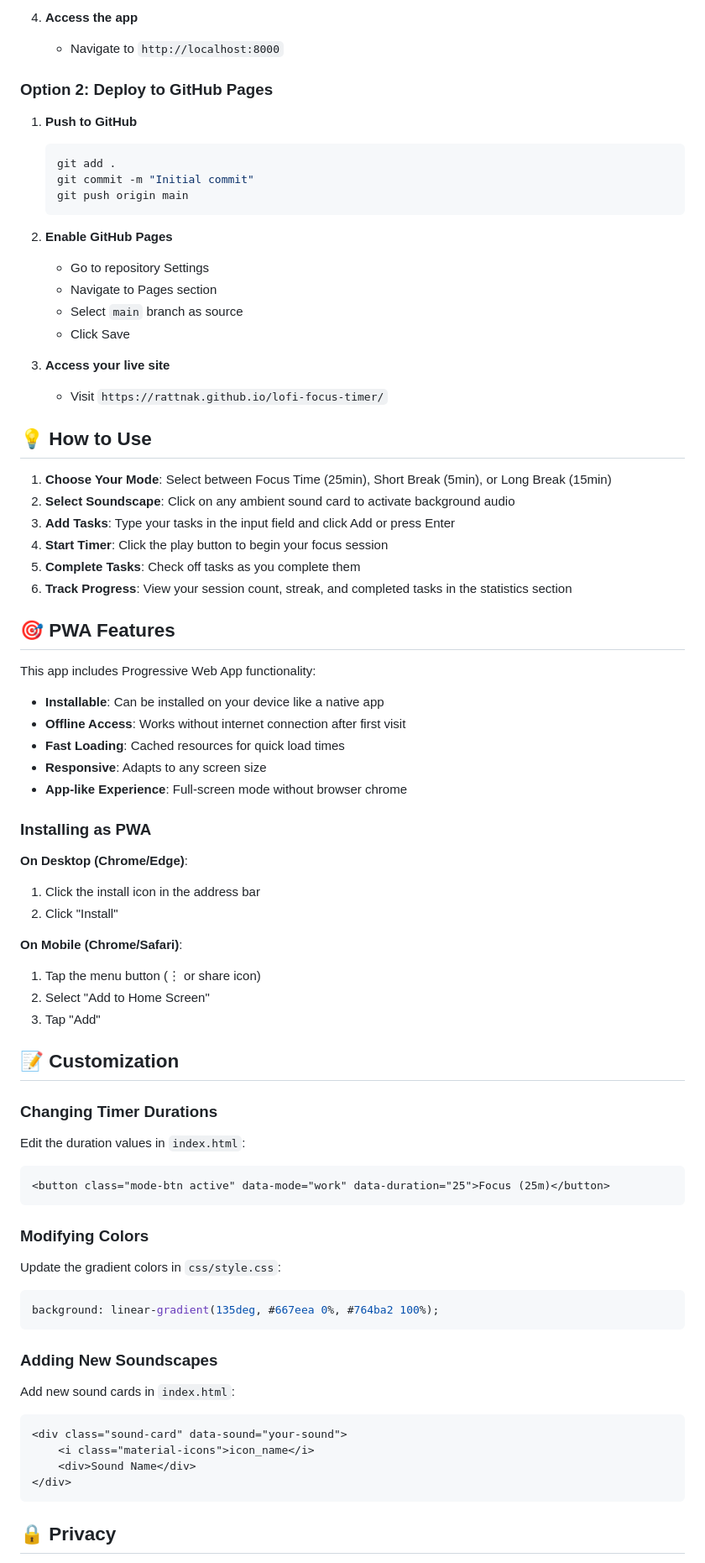
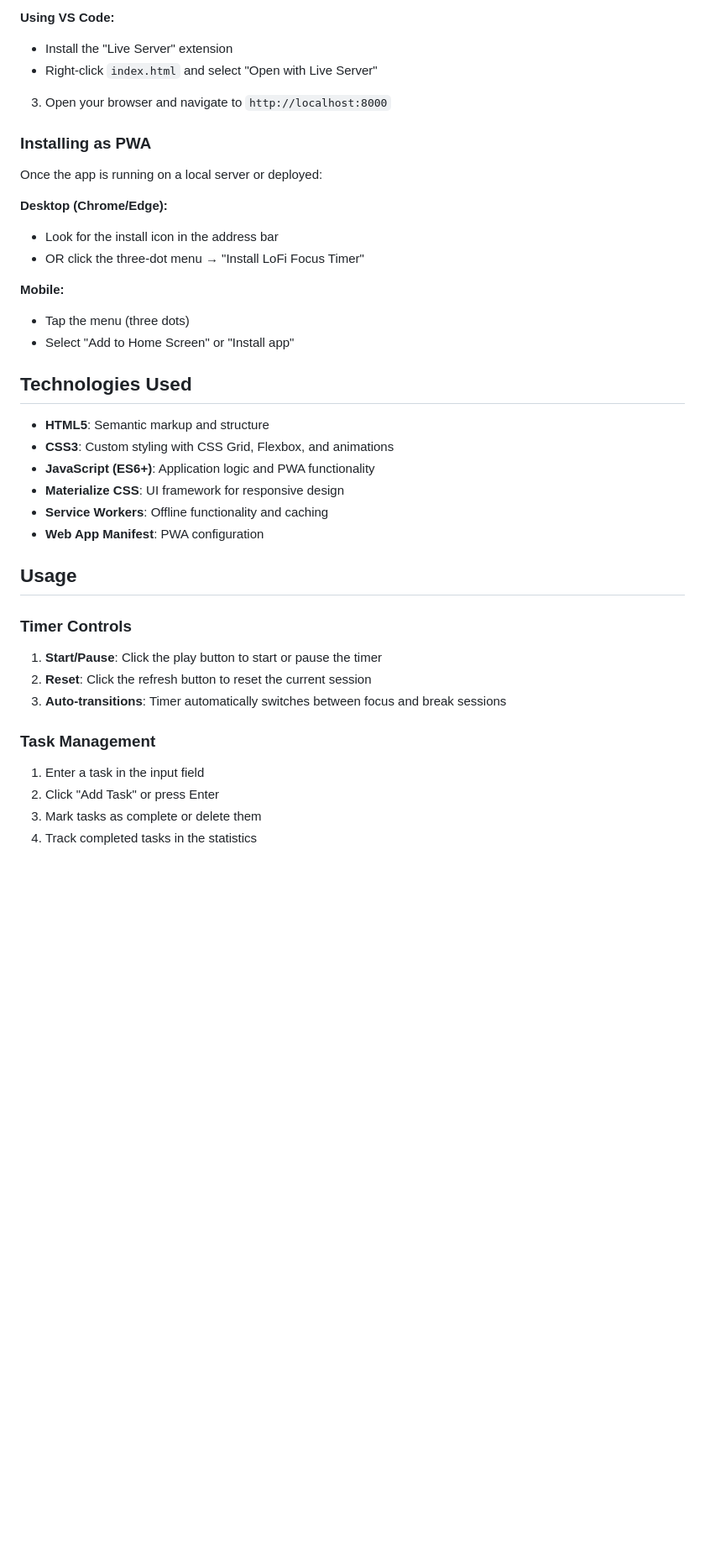
Before and after one commit to rattnak/lofi-focus-timer, a Markdown page: README.md, the part around the change printed below. Shown: that part at 84% size. Rendered like a GitHub page; blank space fills up the shorter version.

Commit message:
Revise README for clarity and conciseness
Updated README to enhance clarity and structure, removed redundant sections, and improved feature descriptions.

````diff
--- a/README.md
+++ b/README.md
@@ -91,80 +56,43 @@ lofi-focus-timer/
 
-4. **Access the app**
-   - Navigate to `http://localhost:8000`
+**Using VS Code:**
+- Install the "Live Server" extension
+- Right-click `index.html` and select "Open with Live Server"
 
-### Option 2: Deploy to GitHub Pages
-
-1. **Push to GitHub**
-   ```bash
-   git add .
-   git commit -m "Initial commit"
-   git push origin main
-   ```
-
-2. **Enable GitHub Pages**
-   - Go to repository Settings
-   - Navigate to Pages section
-   - Select `main` branch as source
-   - Click Save
-
-3. **Access your live site**
-   - Visit `https://rattnak.github.io/lofi-focus-timer/`
-
-## 💡 How to Use
-
-1. **Choose Your Mode**: Select between Focus Time (25min), Short Break (5min), or Long Break (15min)
-2. **Select Soundscape**: Click on any ambient sound card to activate background audio
-3. **Add Tasks**: Type your tasks in the input field and click Add or press Enter
-4. **Start Timer**: Click the play button to begin your focus session
-5. **Complete Tasks**: Check off tasks as you complete them
-6. **Track Progress**: View your session count, streak, and completed tasks in the statistics section
-
-## 🎯 PWA Features
-
-This app includes Progressive Web App functionality:
-
-- **Installable**: Can be installed on your device like a native app
-- **Offline Access**: Works without internet connection after first visit
-- **Fast Loading**: Cached resources for quick load times
-- **Responsive**: Adapts to any screen size
-- **App-like Experience**: Full-screen mode without browser chrome
+3. Open your browser and navigate to `http://localhost:8000`
 
 ### Installing as PWA
 
-**On Desktop (Chrome/Edge)**:
-1. Click the install icon in the address bar
-2. Click "Install"
+Once the app is running on a local server or deployed:
 
-**On Mobile (Chrome/Safari)**:
-1. Tap the menu button (⋮ or share icon)
-2. Select "Add to Home Screen"
-3. Tap "Add"
+**Desktop (Chrome/Edge):**
+- Look for the install icon in the address bar
+- OR click the three-dot menu → "Install LoFi Focus Timer"
 
-## 📝 Customization
+**Mobile:**
+- Tap the menu (three dots)
+- Select "Add to Home Screen" or "Install app"
 
-### Changing Timer Durations
+## Technologies Used
 
-Edit the duration values in `index.html`:
-```html
-<button class="mode-btn active" data-mode="work" data-duration="25">Focus (25m)</button>
-```
+- **HTML5**: Semantic markup and structure
+- **CSS3**: Custom styling with CSS Grid, Flexbox, and animations
+- **JavaScript (ES6+)**: Application logic and PWA functionality
+- **Materialize CSS**: UI framework for responsive design
+- **Service Workers**: Offline functionality and caching
+- **Web App Manifest**: PWA configuration
 
-### Modifying Colors
+## Usage
 
-Update the gradient colors in `css/style.css`:
-```css
-background: linear-gradient(135deg, #667eea 0%, #764ba2 100%);
-```
+### Timer Controls
 
-### Adding New Soundscapes
+1. **Start/Pause**: Click the play button to start or pause the timer
+2. **Reset**: Click the refresh button to reset the current session
+3. **Auto-transitions**: Timer automatically switches between focus and break sessions
 
-Add new sound cards in `index.html`:
-```html
-<div class="sound-card" data-sound="your-sound">
-    <i class="material-icons">icon_name</i>
-    <div>Sound Name</div>
-</div>
-```
+### Task Management
 
-## 🔒 Privacy
+1. Enter a task in the input field
+2. Click "Add Task" or press Enter
+3. Mark tasks as complete or delete them
+4. Track completed tasks in the statistics
 
````
Also changed, not shown: other parts of README.md (+60 -88 lines).
